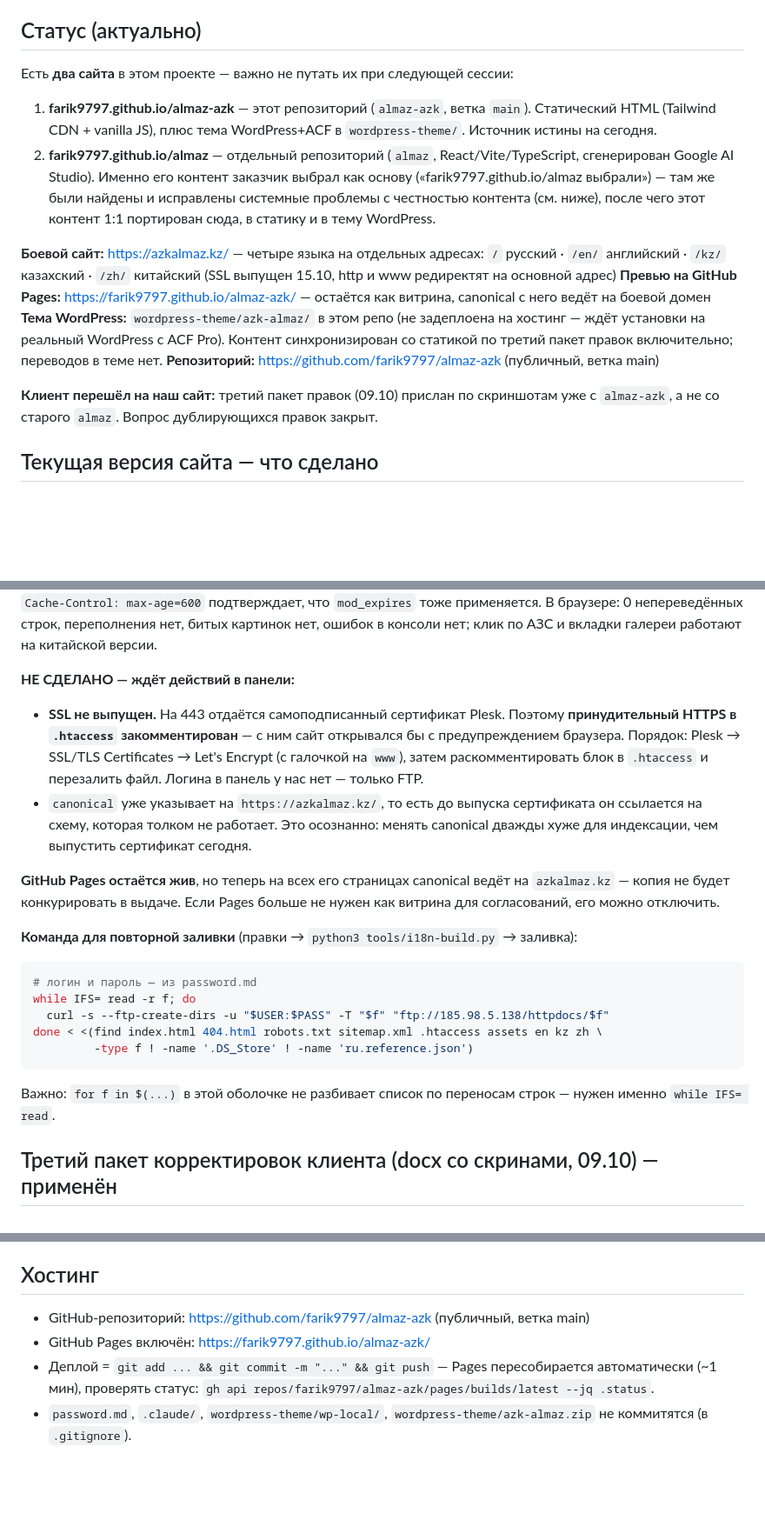
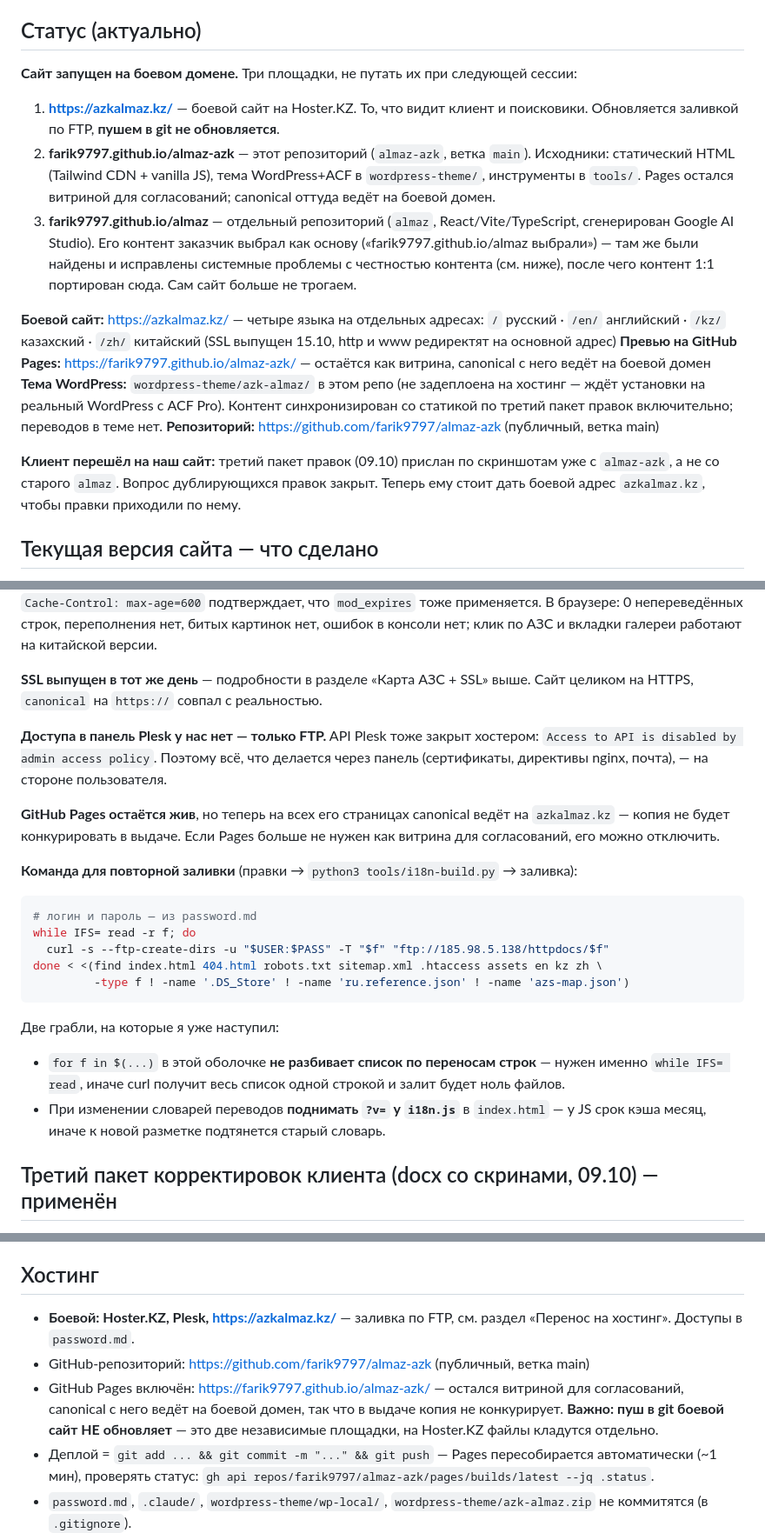
Before and after one commit to farik9797/almaz-azk, a Markdown page: PROGRESS.md, 3 parts joined by grey strips. Shown at 87% size. Drawn GitHub-style; blank space fills up the shorter version.

Commit message:
Refresh PROGRESS after the launch
The hosting section still said SSL was not issued and listed the move as
pending, the status block still called GitHub Pages the source of truth,
and the deploy snippet was missing the map's build artefact. Also records
the two things that cost me time -- the shell not splitting the file list
on newlines, and the asset version needing a bump when dictionaries change.

Co-Authored-By: Claude Opus 5 <noreply@anthropic.com>

````diff
--- a/PROGRESS.md
+++ b/PROGRESS.md
@@ -3,10 +3,11 @@
 > Рабочая память между сессиями. Обновляй по ходу работы, читай в начале новой сессии.
 
 ## Статус (актуально)
-Есть **два сайта** в этом проекте — важно не путать их при следующей сессии:
+**Сайт запущен на боевом домене.** Три площадки, не путать их при следующей сессии:
 
-1. **farik9797.github.io/almaz-azk** — этот репозиторий (`almaz-azk`, ветка `main`). Статический HTML (Tailwind CDN + vanilla JS), плюс тема WordPress+ACF в `wordpress-theme/`. Источник истины на сегодня.
-2. **farik9797.github.io/almaz** — отдельный репозиторий (`almaz`, React/Vite/TypeScript, сгенерирован Google AI Studio). Именно его контент заказчик выбрал как основу («farik9797.github.io/almaz выбрали») — там же были найдены и исправлены системные проблемы с честностью контента (см. ниже), после чего этот контент 1:1 портирован сюда, в статику и в тему WordPress.
+1. **https://azkalmaz.kz/** — боевой сайт на Hoster.KZ. То, что видит клиент и поисковики. Обновляется заливкой по FTP, **пушем в git не обновляется**.
+2. **farik9797.github.io/almaz-azk** — этот репозиторий (`almaz-azk`, ветка `main`). Исходники: статический HTML (Tailwind CDN + vanilla JS), тема WordPress+ACF в `wordpress-theme/`, инструменты в `tools/`. Pages остался витриной для согласований; canonical оттуда ведёт на боевой домен.
+3. **farik9797.github.io/almaz** — отдельный репозиторий (`almaz`, React/Vite/TypeScript, сгенерирован Google AI Studio). Его контент заказчик выбрал как основу («farik9797.github.io/almaz выбрали») — там же были найдены и исправлены системные проблемы с честностью контента (см. ниже), после чего контент 1:1 портирован сюда. Сам сайт больше не трогаем.
 
 **Боевой сайт:** https://azkalmaz.kz/ — четыре языка на отдельных адресах:
 `/` русский · `/en/` английский · `/kz/` казахский · `/zh/` китайский
@@ -15,7 +16,7 @@
 **Тема WordPress:** `wordpress-theme/azk-almaz/` в этом репо (не задеплоена на хостинг — ждёт установки на реальный WordPress с ACF Pro). Контент синхронизирован со статикой по третий пакет правок включительно; переводов в теме нет.
 **Репозиторий:** https://github.com/farik9797/almaz-azk (публичный, ветка main)
 
-**Клиент перешёл на наш сайт:** третий пакет правок (09.10) прислан по скриншотам уже с `almaz-azk`, а не со старого `almaz`. Вопрос дублирующихся правок закрыт.
+**Клиент перешёл на наш сайт:** третий пакет правок (09.10) прислан по скриншотам уже с `almaz-azk`, а не со старого `almaz`. Вопрос дублирующихся правок закрыт. Теперь ему стоит дать боевой адрес `azkalmaz.kz`, чтобы правки приходили по нему.
 
 ## Текущая версия сайта — что сделано
 Старая версия «по брифу» (см. архив в конце файла) была заменена более полной и честной версией, портированной из `almaz` (React-приложения). Все факты из брифа (год основания 1998/25+, реальные телефоны, юр. адрес, БИН, адреса АЗС) сохранены. После третьего пакета правок (09.10) сайт стал заметно скромнее по заявленным услугам: убраны собственный автопарк бензовозов, собственная лаборатория и калькулятор опта — см. соответствующий раздел ниже.
@@ -137,9 +138,9 @@
 
 **Проверено после заливки:** все 4 адреса отдают 200 с правильным `<html lang>`, canonical указывает на `https://azkalmaz.kz/...`, robots/sitemap/404 на месте, несуществующий URL даёт 404, `www` → 301 на основной домен (**значит `.htaccess` на этом хостинге работает** — Plesk держит Apache за nginx), заголовок `Cache-Control: max-age=600` подтверждает, что `mod_expires` тоже применяется. В браузере: 0 непереведённых строк, переполнения нет, битых картинок нет, ошибок в консоли нет; клик по АЗС и вкладки галереи работают на китайской версии.
 
-**НЕ СДЕЛАНО — ждёт действий в панели:**
-- **SSL не выпущен.** На 443 отдаётся самоподписанный сертификат Plesk. Поэтому **принудительный HTTPS в `.htaccess` закомментирован** — с ним сайт открывался бы с предупреждением браузера. Порядок: Plesk → SSL/TLS Certificates → Let's Encrypt (с галочкой на `www`), затем раскомментировать блок в `.htaccess` и перезалить файл. Логина в панель у нас нет — только FTP.
-- `canonical` уже указывает на `https://azkalmaz.kz/`, то есть до выпуска сертификата он ссылается на схему, которая толком не работает. Это осознанно: менять canonical дважды хуже для индексации, чем выпустить сертификат сегодня.
+**SSL выпущен в тот же день** — подробности в разделе «Карта АЗС + SSL» выше. Сайт целиком на HTTPS, `canonical` на `https://` совпал с реальностью.
+
+**Доступа в панель Plesk у нас нет — только FTP.** API Plesk тоже закрыт хостером: `Access to API is disabled by admin access policy`. Поэтому всё, что делается через панель (сертификаты, директивы nginx, почта), — на стороне пользователя.
 
 **GitHub Pages остаётся жив**, но теперь на всех его страницах canonical ведёт на `azkalmaz.kz` — копия не будет конкурировать в выдаче. Если Pages больше не нужен как витрина для согласований, его можно отключить.
 
@@ -149,9 +150,11 @@
 while IFS= read -r f; do
   curl -s --ftp-create-dirs -u "$USER:$PASS" -T "$f" "ftp://185.98.5.138/httpdocs/$f"
 done < <(find index.html 404.html robots.txt sitemap.xml .htaccess assets en kz zh \
-         -type f ! -name '.DS_Store' ! -name 'ru.reference.json')
+         -type f ! -name '.DS_Store' ! -name 'ru.reference.json' ! -name 'azs-map.json')
 ```
-Важно: `for f in $(...)` в этой оболочке не разбивает список по переносам строк — нужен именно `while IFS= read`.
+Две грабли, на которые я уже наступил:
+- `for f in $(...)` в этой оболочке **не разбивает список по переносам строк** — нужен именно `while IFS= read`, иначе curl получит весь список одной строкой и залит будет ноль файлов.
+- При изменении словарей переводов **поднимать `?v=` у `i18n.js`** в `index.html` — у JS срок кэша месяц, иначе к новой разметке подтянется старый словарь.
 
 ## Третий пакет корректировок клиента (docx со скринами, 09.10) — применён
 Все 9 скриншотов на этот раз **с нашего сайта** `almaz-azk` (клиент наконец смотрит актуальную версию). Пакет сильно сокращает заявленные услуги — применено и в статике (все 4 языка), и в теме WordPress.
@@ -308,8 +311,9 @@ python3 tools/i18n-check.py       # убедиться, что всё сходи
 - **Тема пока не установлена на реальный хостинг** — ждёт, когда у клиента будет лицензия ACF Pro и решение — переезжать на WordPress или оставаться на статике/GitHub Pages.
 
 ## Хостинг
+- **Боевой: Hoster.KZ, Plesk, https://azkalmaz.kz/** — заливка по FTP, см. раздел «Перенос на хостинг». Доступы в `password.md`.
 - GitHub-репозиторий: https://github.com/farik9797/almaz-azk (публичный, ветка main)
-- GitHub Pages включён: https://farik9797.github.io/almaz-azk/
+- GitHub Pages включён: https://farik9797.github.io/almaz-azk/ — остался витриной для согласований, canonical с него ведёт на боевой домен, так что в выдаче копия не конкурирует. **Важно: пуш в git боевой сайт НЕ обновляет** — это две независимые площадки, на Hoster.KZ файлы кладутся отдельно.
 - Деплой = `git add ... && git commit -m "..." && git push` — Pages пересобирается автоматически (~1 мин), проверять статус: `gh api repos/farik9797/almaz-azk/pages/builds/latest --jq .status`.
 - `password.md`, `.claude/`, `wordpress-theme/wp-local/`, `wordpress-theme/azk-almaz.zip` не коммитятся (в `.gitignore`).
 - Второй сайт (`farik9797.github.io/almaz`, репозиторий `almaz`) — деплоится отдельно через `npx vite build --base=/almaz/` + принудительный пуш `dist/` в ветку `gh-pages`; source правки — в `main` того репозитория. Проверялся в этой сессии — жив и не задет изменениями здесь.
````
Also changed, not shown: other parts of PROGRESS.md (+7 -3 lines).
